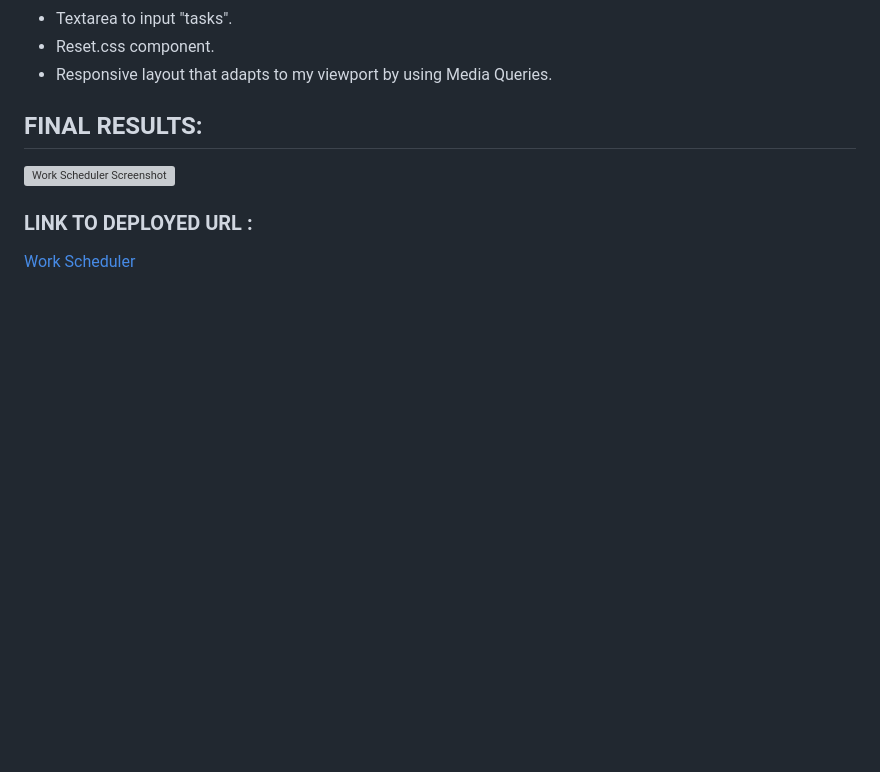
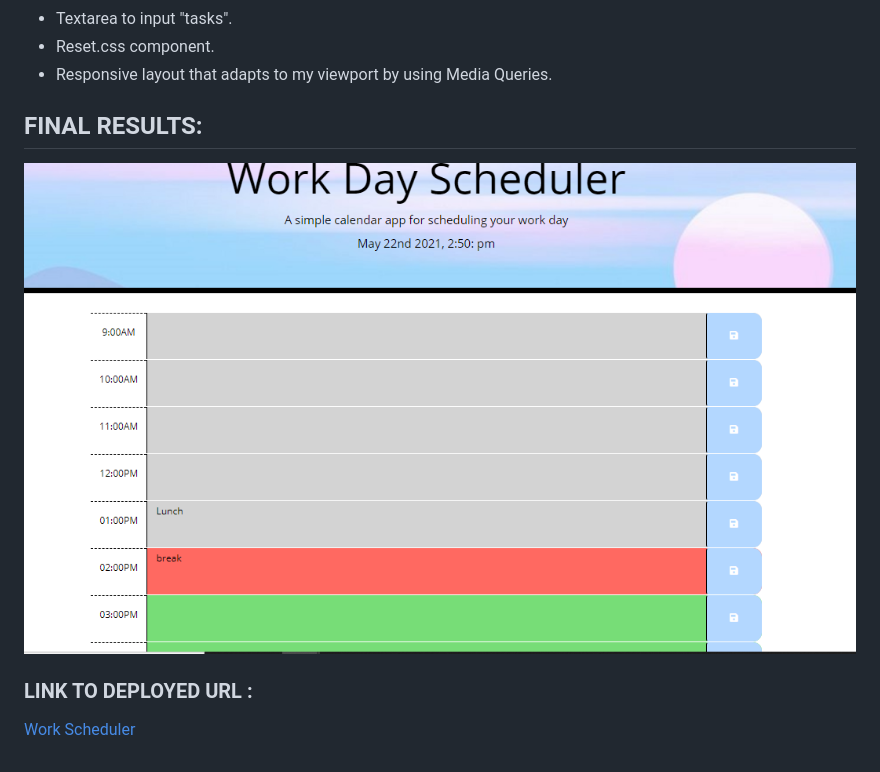
Before and after one commit to abanae/Work_Scheduler, a Markdown page: ReadMe.md, the part around the change. Drawn GitHub-style; pictures changed too: assets/images/screenshot.PNG (added); blank space fills up the shorter version; grey boxes are pictures that could not be loaded.

Commit message:
added screenshot

```diff
--- a/ReadMe.md
+++ b/ReadMe.md
@@ -15,7 +15,7 @@ Website provides a simple day planner application that allows the user to save e
 
 
 ## FINAL RESULTS:
-![Work Scheduler Screenshot]()
+![Work Scheduler Screenshot](./assets/images/screenshot.PNG)
 
 
 ### LINK TO DEPLOYED URL :
```
